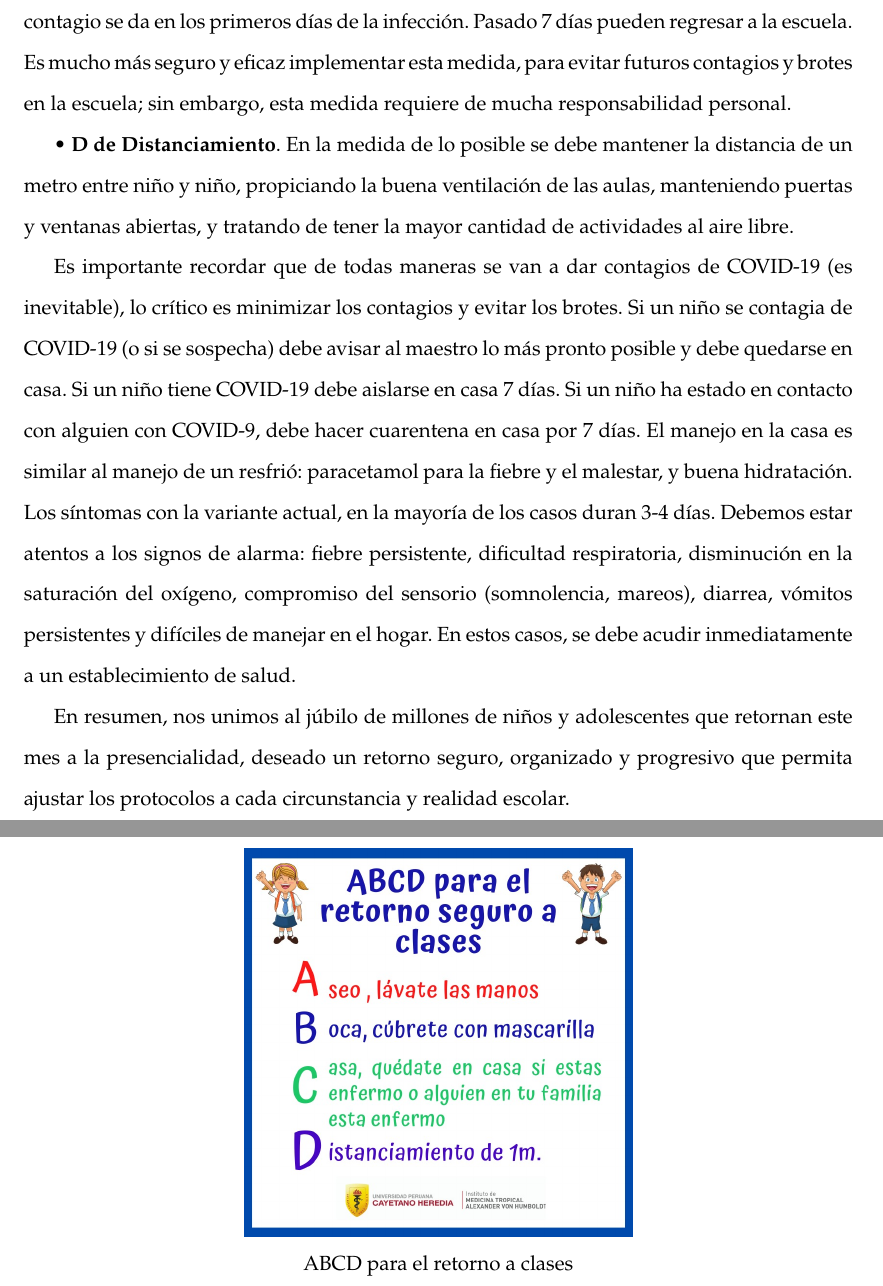
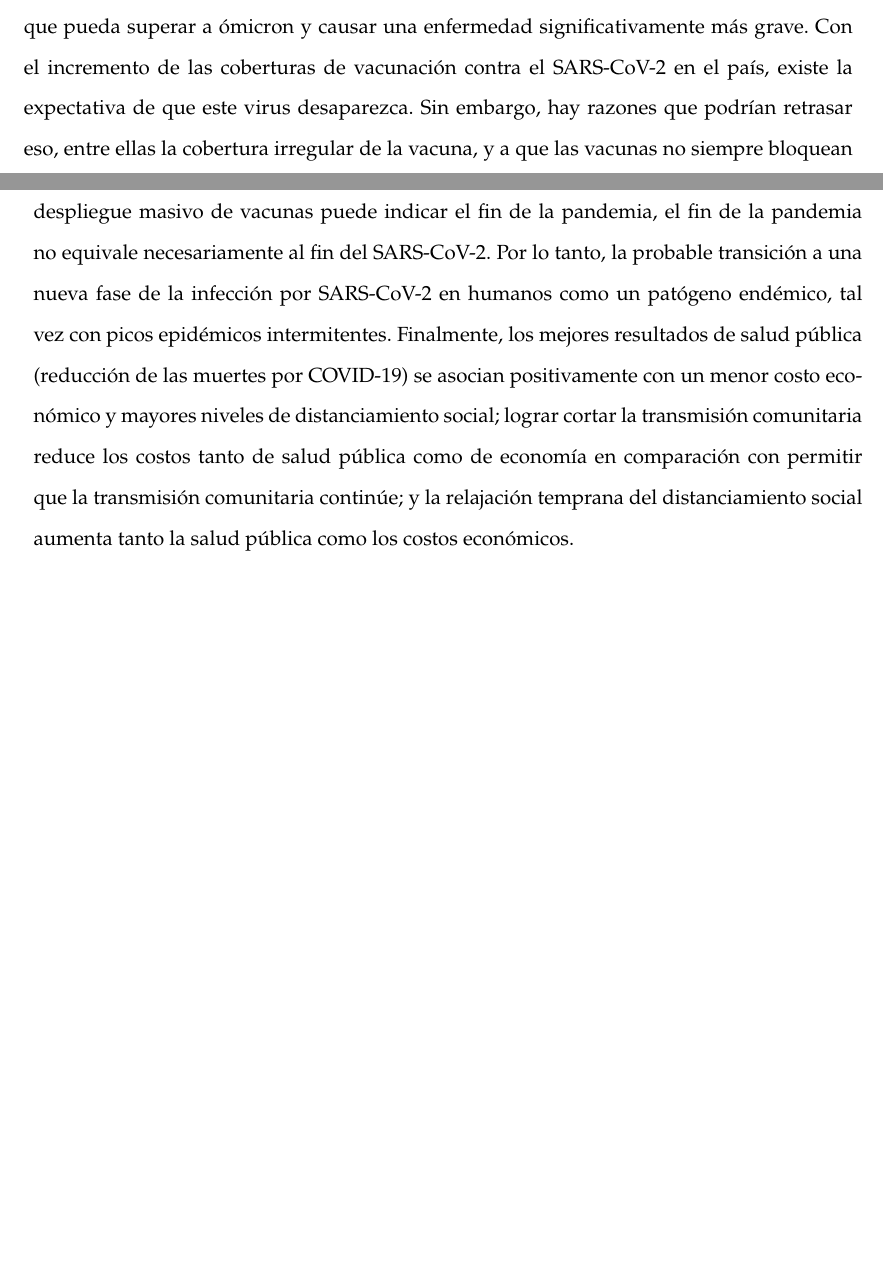
Before and after one commit to Joelo21/DIRESA_covid_cusco, a LaTeX book (boletin_covid/boletin_covid.tex): two parts of pages 7 and 9 of 90 before the commit and two parts of pages 5 and 6 of 88 after it, joined at a grey line, cut at the place of the change, the shorter picture padded with empty space. Compiled offline with pdfLaTeX; a LaTeX package or settings file that is missing is left out.

Commit message:
Actualizando_editorial

```diff
--- a/boletin_covid/boletin_covid.tex
+++ b/boletin_covid/boletin_covid.tex
@@ -238,16 +218,8 @@ Los profesores, alumnos y padres de familia deben \textbf{recordar el ABCD para
-•\textbf{	C de Casa}. Los niños o profesores que estén enfermos, o que tengan un familiar enfermo o con sospecha de COVID-19, deben quedarse en casa para evitar el contagio. Deben quedarse en casa aún sin que se haya confirmado la infección, pues debemos recordar que el mayor contagio se da en los primeros días de la infección. Pasado 7 días pueden regresar a la escuela. Es mucho más seguro y eficaz implementar  esta medida, para evitar futuros  contagios y brotes en la escuela; sin embargo, esta medida requiere de mucha responsabilidad personal.
-
-
-•\textbf{	D de Distanciamiento}.  En la medida de lo posible se debe mantener la distancia de un metro entre niño y niño, propiciando la buena ventilación de las aulas, manteniendo puertas y ventanas abiertas, y tratando de tener la mayor cantidad de actividades al aire libre.
-
-Es importante recordar que de todas maneras se van a dar contagios de COVID-19 (es inevitable),  lo crítico es minimizar los contagios y evitar los  brotes. Si un niño se contagia de COVID-19 (o si se sospecha) debe avisar al  maestro lo más pronto posible y debe quedarse en casa. Si un niño tiene COVID-19 debe aislarse en casa 7 días. Si un niño ha estado en contacto con alguien con COVID-9, debe hacer cuarentena en casa por 7 días. El manejo en la casa es similar al manejo de un resfrió: paracetamol para la fiebre y el malestar, y buena hidratación. Los síntomas con la variante actual, en la mayoría de los casos duran 3-4 días. Debemos estar atentos a los signos de alarma: fiebre persistente, dificultad respiratoria, disminución en la saturación del oxígeno, compromiso del sensorio (somnolencia, mareos), diarrea, vómitos persistentes y difíciles de manejar en el hogar. En estos casos, se debe acudir inmediatamente a un establecimiento de salud.
-
-En resumen, nos unimos al  júbilo de millones de niños y adolescentes que retornan este mes a la presencialidad, deseado un retorno  seguro,  organizado y progresivo que permita ajustar los protocolos a cada circunstancia y realidad escolar.
-\begin{figure}[htb]
-	\centering
-	\includegraphics[width=8cm]{../editorial/editorial_abc}
-	\caption*{ ABCD para el retorno a clases}
-\end{figure}
+El 15 de marzo del 2020, se declaró el estado de emergencia medidas de aislamiento social obligatorio (cuarentena) a nivel nacional, siendo la más estricta y prolongadas; entre las medidas, se dispuso la suspensión del acceso al público a los locales, establecimientos y cualquier otra actividad o establecimiento que, a juicio de la autoridad competente, pueda suponer un riesgo de contagio. Asimismo, se suspende el acceso al público a los museos, archivos, bibliotecas, monumentos, así como a los locales y establecimientos en los que se desarrollen espectáculos públicos, actividades culturales, deportivas y de ocio. Además de la suspensión de actividades de restaurantes y otros centros de consumo de alimentos.
+Desde el inicio de la pandemia preocupó el efecto potencial en la carga de infección respiratoria en el Perú, debido a la circulación de los virus respiratorios estacionales que se esperaba. Sin embargo, en la actualidad se reconoce que las medidas instauradas, como las restricciones en desplazamientos, el confinamiento, el uso de mascarillas, el distanciamiento y la higiene de manos, han tenido efecto sobre la circulación de algunos de estos virus.
+Por otro lado, la COVID-19 no va a desparecer de la noche a la mañana, lo que podría ocurrir es el cambio de pandemia a endemia, lo que significaría que este virus, llegó para quedarse, situación en la que debemos cuidar a las personas en riesgo, ya que muchas personas contraerán la infección, el cual va a depender de las medidas de prevención que las personas ejecuten, siendo la principal la vacunación. Lo único que podría tomarnos por sorpresa sería una nueva variante que pueda superar a ómicron y causar una enfermedad significativamente más grave.
+Con el incremento de las coberturas de vacunación contra el SARS-CoV-2 en el país, existe la expectativa de que este virus desaparezca. Sin embargo, hay razones que podrían retrasar eso, entre ellas la cobertura irregular de la vacuna, y a que las vacunas no siempre bloquean la transmisión del virus (a pesar de reducir la carga de la enfermedad). Además, aunque el despliegue masivo de vacunas puede indicar el fin de la pandemia, el fin de la pandemia no equivale necesariamente al fin del SARS-CoV-2. Por lo tanto, la probable transición a una nueva fase de la infección por SARS-CoV-2 en humanos como un patógeno endémico, tal vez con picos epidémicos intermitentes.
+Finalmente, los mejores resultados de salud pública (reducción de las muertes por COVID-19) se asocian positivamente con un menor costo económico y mayores niveles de distanciamiento social; lograr cortar la transmisión comunitaria reduce los costos tanto de salud pública como de economía en comparación con permitir que la transmisión comunitaria continúe; y la relajación temprana del distanciamiento social aumenta tanto la salud pública como los costos económicos.
 
 
 
```
Also changed, not shown: editorial/Foto_editorial.png (added), editorial/Foto_editorial_cdc.png (added), boletin_covid/boletin_covid.tex (30 more changed lines), 5 other files.
